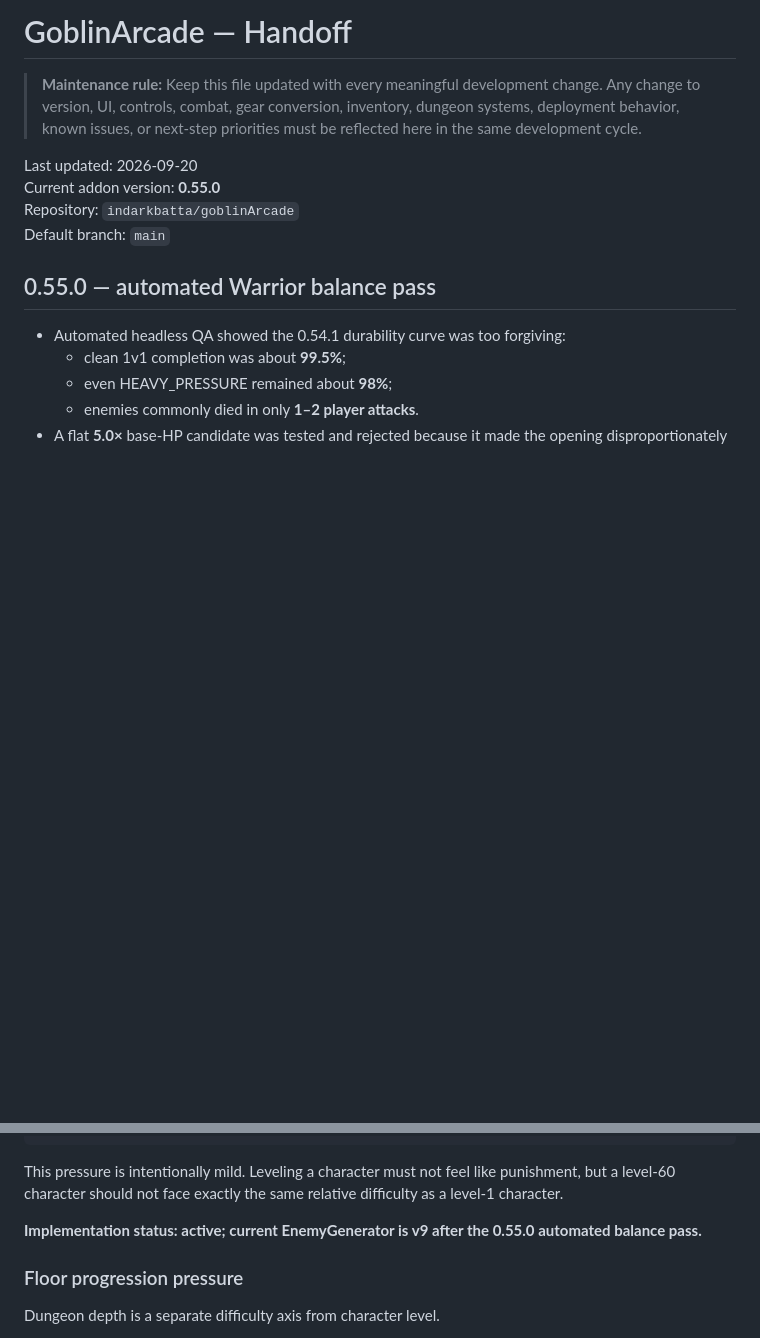
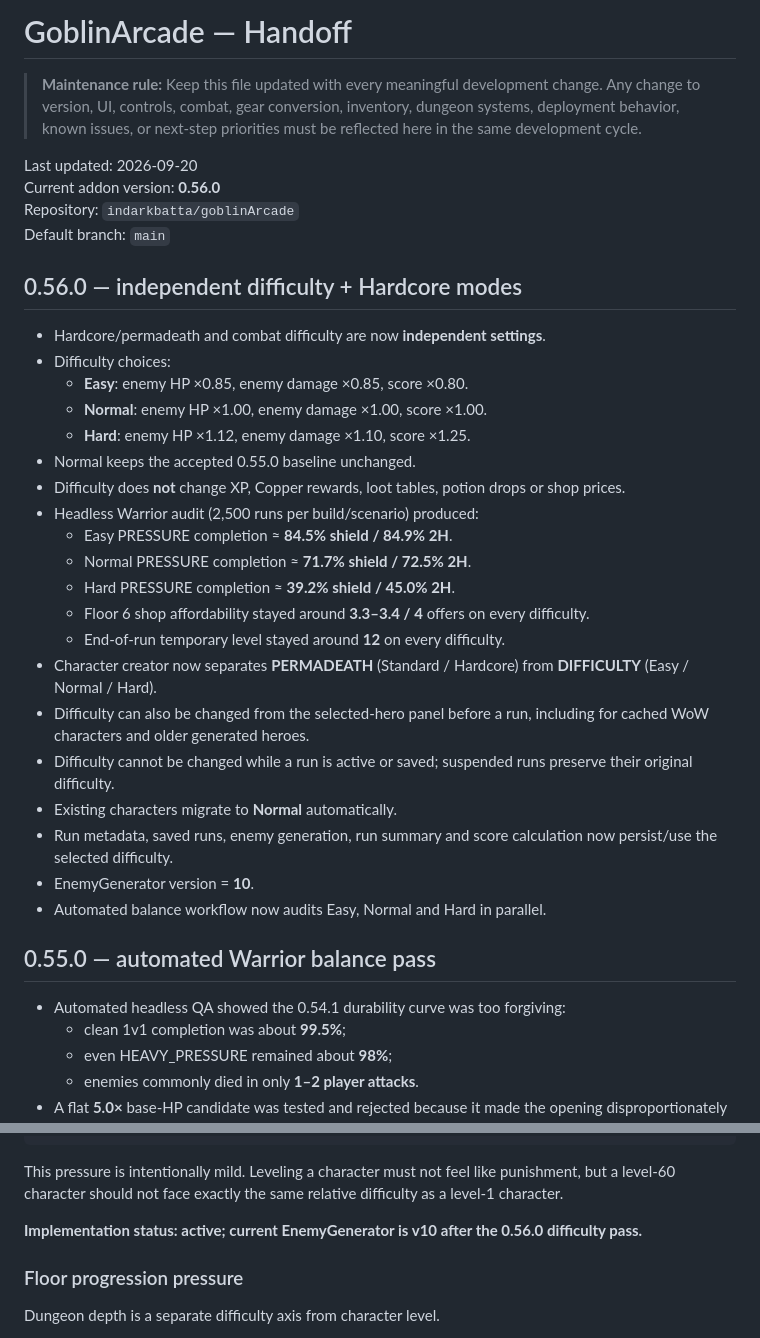
Before and after one commit to indarkbatta/goblinArcade, a Markdown page: HANDOFF.md, 2 parts joined by grey strips. GitHub-like rendering; blank space fills up the shorter version.

Commit message:
Document difficulty modes

```diff
--- a/HANDOFF.md
+++ b/HANDOFF.md
@@ -3,9 +3,32 @@
 > **Maintenance rule:** Keep this file updated with every meaningful development change. Any change to version, UI, controls, combat, gear conversion, inventory, dungeon systems, deployment behavior, known issues, or next-step priorities must be reflected here in the same development cycle.
 
 Last updated: 2026-09-20
-Current addon version: **0.55.0**
+Current addon version: **0.56.0**
 Repository: `indarkbatta/goblinArcade`
 Default branch: `main`
+
+## 0.56.0 — independent difficulty + Hardcore modes
+
+- Hardcore/permadeath and combat difficulty are now **independent settings**.
+- Difficulty choices:
+  - **Easy**: enemy HP ×0.85, enemy damage ×0.85, score ×0.80.
+  - **Normal**: enemy HP ×1.00, enemy damage ×1.00, score ×1.00.
+  - **Hard**: enemy HP ×1.12, enemy damage ×1.10, score ×1.25.
+- Normal keeps the accepted 0.55.0 baseline unchanged.
+- Difficulty does **not** change XP, Copper rewards, loot tables, potion drops or shop prices.
+- Headless Warrior audit (2,500 runs per build/scenario) produced:
+  - Easy PRESSURE completion ≈ **84.5% shield / 84.9% 2H**.
+  - Normal PRESSURE completion ≈ **71.7% shield / 72.5% 2H**.
+  - Hard PRESSURE completion ≈ **39.2% shield / 45.0% 2H**.
+  - Floor 6 shop affordability stayed around **3.3–3.4 / 4** offers on every difficulty.
+  - End-of-run temporary level stayed around **12** on every difficulty.
+- Character creator now separates **PERMADEATH** (Standard / Hardcore) from **DIFFICULTY** (Easy / Normal / Hard).
+- Difficulty can also be changed from the selected-hero panel before a run, including for cached WoW characters and older generated heroes.
+- Difficulty cannot be changed while a run is active or saved; suspended runs preserve their original difficulty.
+- Existing characters migrate to **Normal** automatically.
+- Run metadata, saved runs, enemy generation, run summary and score calculation now persist/use the selected difficulty.
+- EnemyGenerator version = **10**.
+- Automated balance workflow now audits Easy, Normal and Hard in parallel.
 
 ## 0.55.0 — automated Warrior balance pass
 
@@ -2206,7 +2229,7 @@ Level 60 → 1.15x
 
 This pressure is intentionally mild. Leveling a character must not feel like punishment, but a level-60 character should not face exactly the same relative difficulty as a level-1 character.
 
-**Implementation status: active; current EnemyGenerator is v9 after the 0.55.0 automated balance pass.**
+**Implementation status: active; current EnemyGenerator is v10 after the 0.56.0 difficulty pass.**
 
 ### Floor progression pressure
 
```
